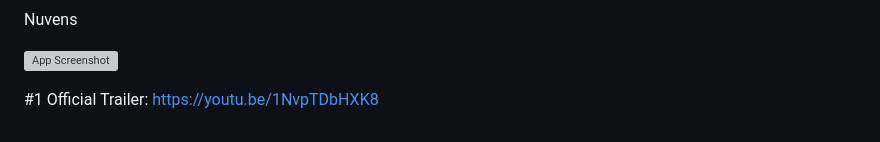
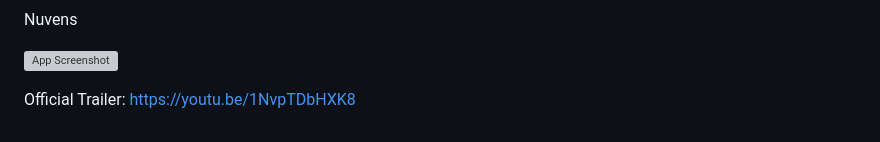
Before and after one commit to AR-ESES/finalprojectoneclick-javali-a-chorar, a Markdown page: README.md, the part around the change. Rendered like a GitHub page; grey boxes are pictures that could not be loaded.

```diff
--- a/README.md
+++ b/README.md
@@ -113,4 +113,4 @@ Nuvens
 
 
 
-#1 Official Trailer: https://youtu.be/1NvpTDbHXK8
+Official Trailer: https://youtu.be/1NvpTDbHXK8
```
